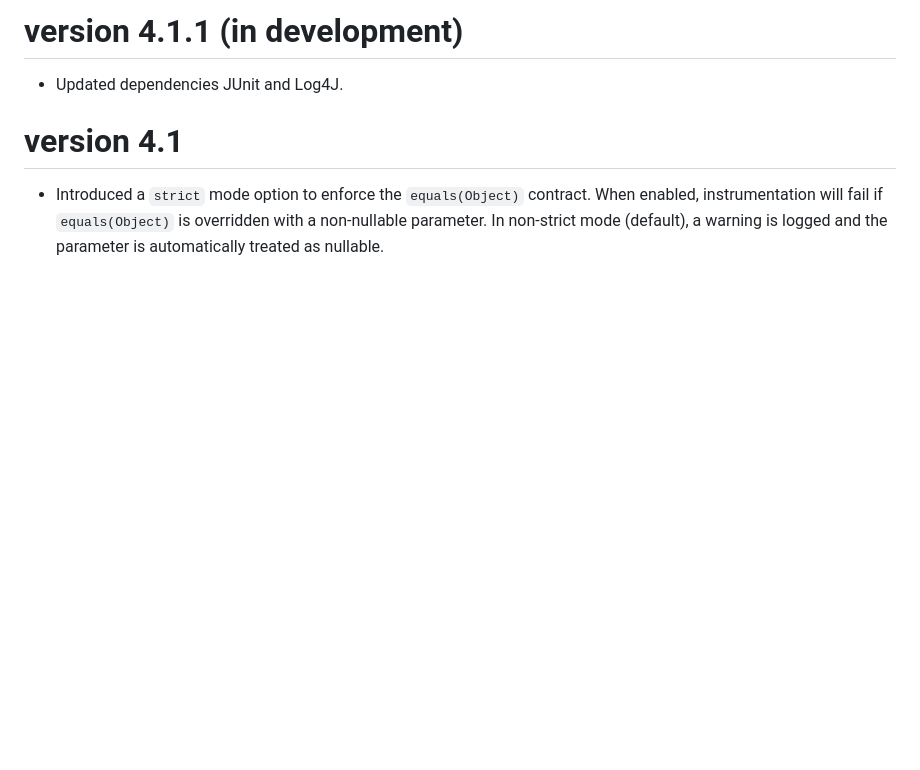
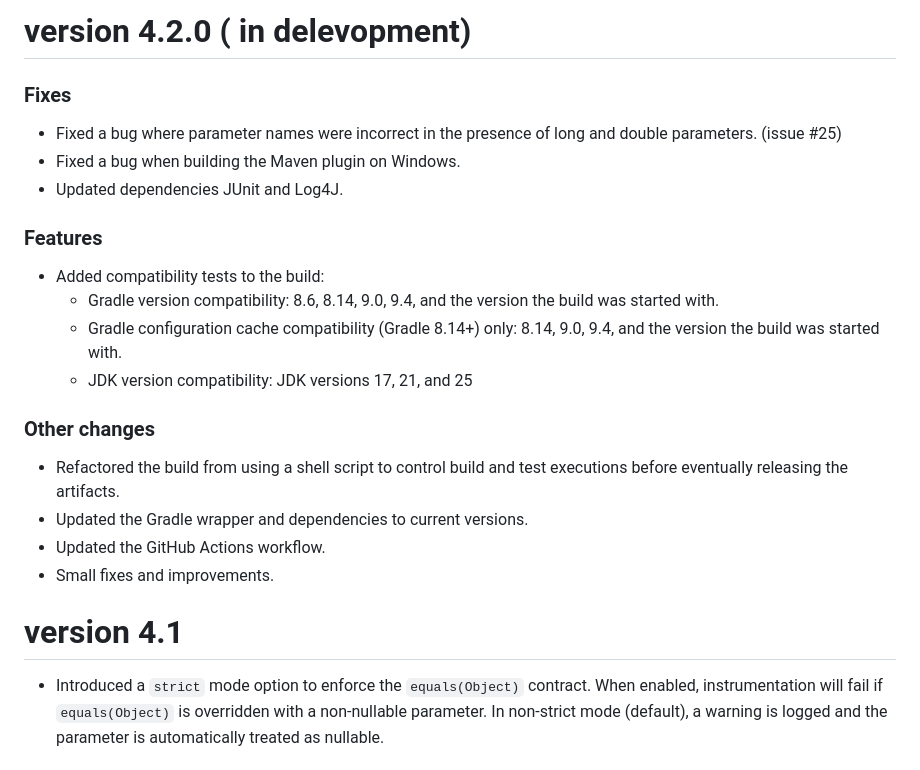
Before and after one commit to xzel23/cabe, a Markdown page: CHANGES.md, the part around the change. GitHub-like rendering; blank space fills up the shorter version.

```diff
--- a/CHANGES.md
+++ b/CHANGES.md
@@ -1,7 +1,27 @@
-version 4.1.1 (in development)
-==============================
+version 4.2.0 ( in delevopment)
+===============================
 
+### Fixes
+
+- Fixed a bug where parameter names were incorrect in the presence of long and double parameters. (issue #25)
+- Fixed a bug when building the Maven plugin on Windows.
 - Updated dependencies JUnit and Log4J.
+
+### Features
+
+- Added compatibility tests to the build:
+    - Gradle version compatibility: 8.6, 8.14, 9.0, 9.4, and the version the build was started with.
+    - Gradle configuration cache compatibility (Gradle 8.14+) only: 8.14, 9.0, 9.4, and the version
+      the build was started with.
+    - JDK version compatibility: JDK versions 17, 21, and 25
+
+### Other changes
+
+- Refactored the build from using a shell script to control build and test executions before eventually releasing
+  the artifacts.
+- Updated the Gradle wrapper and dependencies to current versions.
+- Updated the GitHub Actions workflow.
+- Small fixes and improvements.
 
 version 4.1
 ============
```
